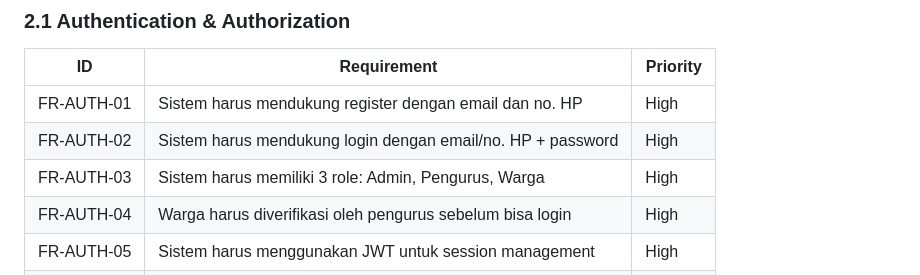
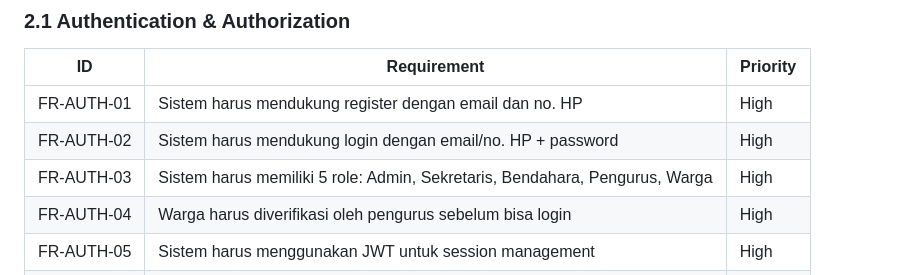
Before and after one commit to bocahlinux/smart-rt, a Markdown page: docs/02-SRS.md, the part around the change. Drawn GitHub-style.

```diff
--- a/docs/02-SRS.md
+++ b/docs/02-SRS.md
@@ -36,7 +36,7 @@ Smart-RT adalah platform digital berbasis web + PWA untuk pengelolaan RT yang me
 |----|-------------|----------|
 | FR-AUTH-01 | Sistem harus mendukung register dengan email dan no. HP | High |
 | FR-AUTH-02 | Sistem harus mendukung login dengan email/no. HP + password | High |
-| FR-AUTH-03 | Sistem harus memiliki 3 role: Admin, Pengurus, Warga | High |
+| FR-AUTH-03 | Sistem harus memiliki 5 role: Admin, Sekretaris, Bendahara, Pengurus, Warga | High |
 | FR-AUTH-04 | Warga harus diverifikasi oleh pengurus sebelum bisa login | High |
 | FR-AUTH-05 | Sistem harus menggunakan JWT untuk session management | High |
 | FR-AUTH-06 | Sistem harus mendukung logout & token expiration | Medium |
```
